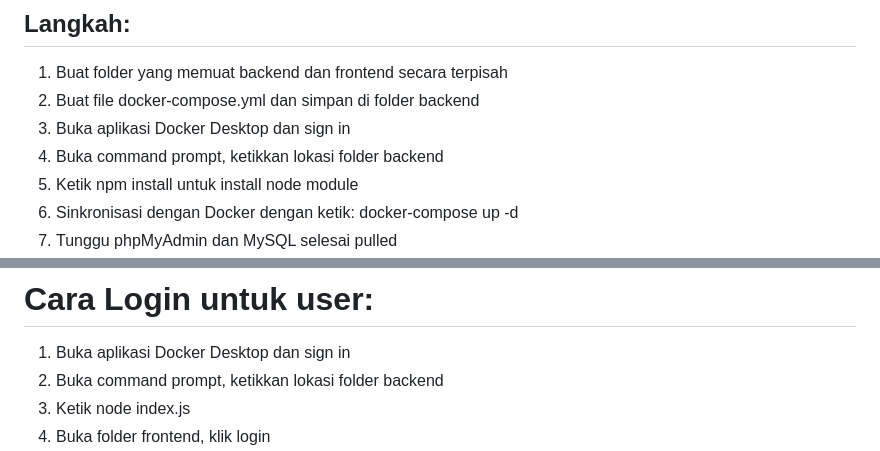
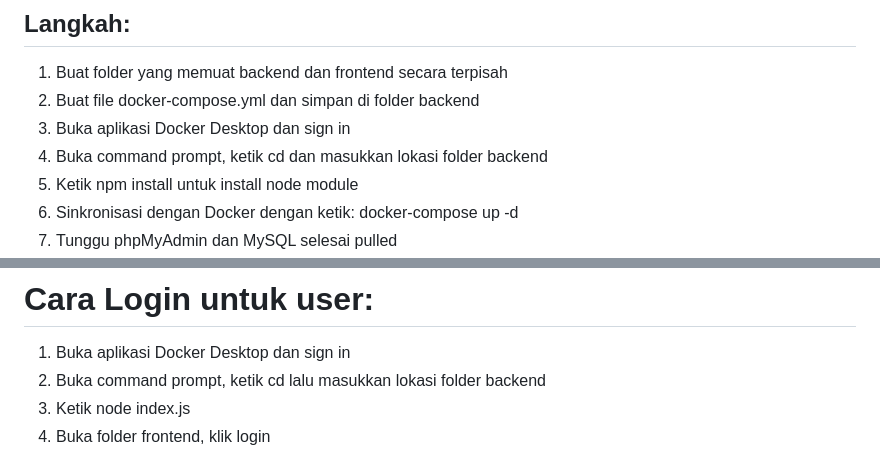
Before and after one commit to Novanalin/project_bank_sampah, a Markdown page: README.md, 2 parts joined by grey strips. Rendered like a GitHub page.

Commit message:
Update README.md
Panduan singkat Mekanisme Instalasi dan Manual Prosedur untuk Aplikasi Bank Sampah

```diff
--- a/README.md
+++ b/README.md
@@ -41,7 +41,7 @@ Sistem ini membantu pencatatan transaksi setoran dan penjualan sampah secara dig
 1. Buat folder yang memuat backend dan frontend secara terpisah
 2. Buat file docker-compose.yml dan simpan di folder backend
 3. Buka aplikasi Docker Desktop dan sign in
-4. Buka command prompt, ketikkan lokasi folder backend
+4. Buka command prompt, ketik cd dan masukkan lokasi folder backend
 5. Ketik npm install untuk install node module
 6. Sinkronisasi dengan Docker dengan ketik: docker-compose up -d
 7. Tunggu phpMyAdmin dan MySQL selesai pulled
@@ -56,7 +56,7 @@ Sistem ini membantu pencatatan transaksi setoran dan penjualan sampah secara dig
 
 # Cara Login untuk user:
 1. Buka aplikasi Docker Desktop dan sign in
-2. Buka command prompt, ketikkan lokasi folder backend
+2. Buka command prompt, ketik cd lalu masukkan lokasi folder backend
 3. Ketik node index.js
 4. Buka folder frontend, klik login
 5. Masukkan username: admin1 dan password: 1234
```
